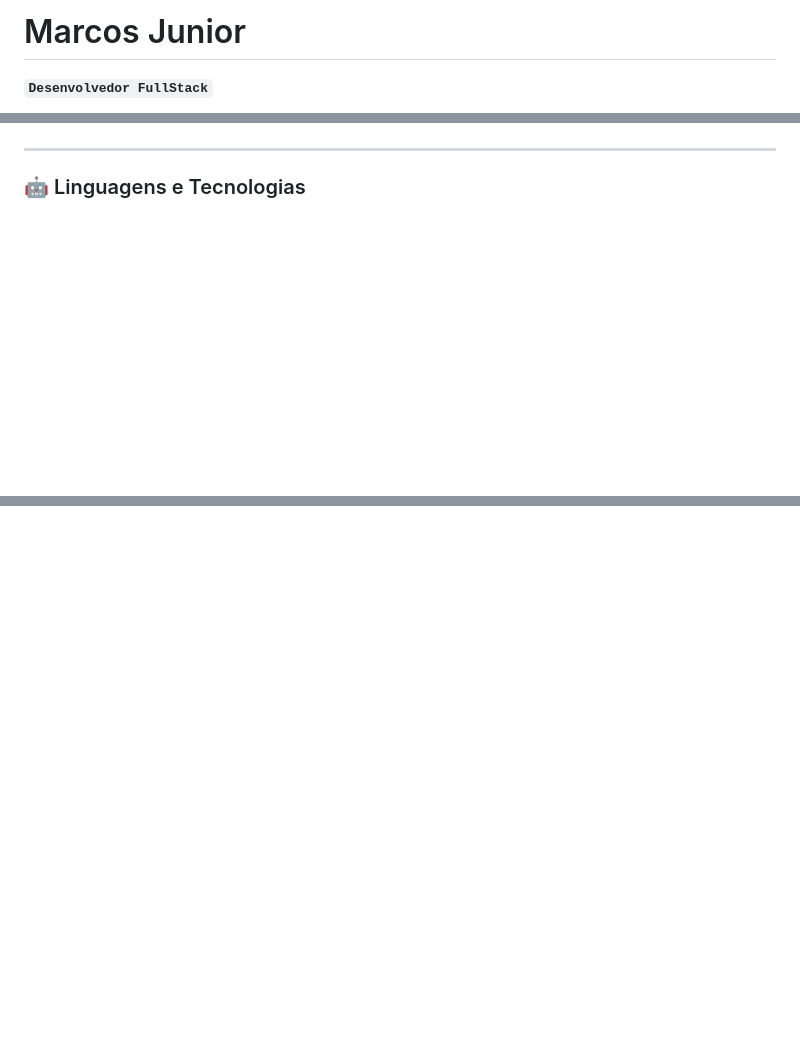
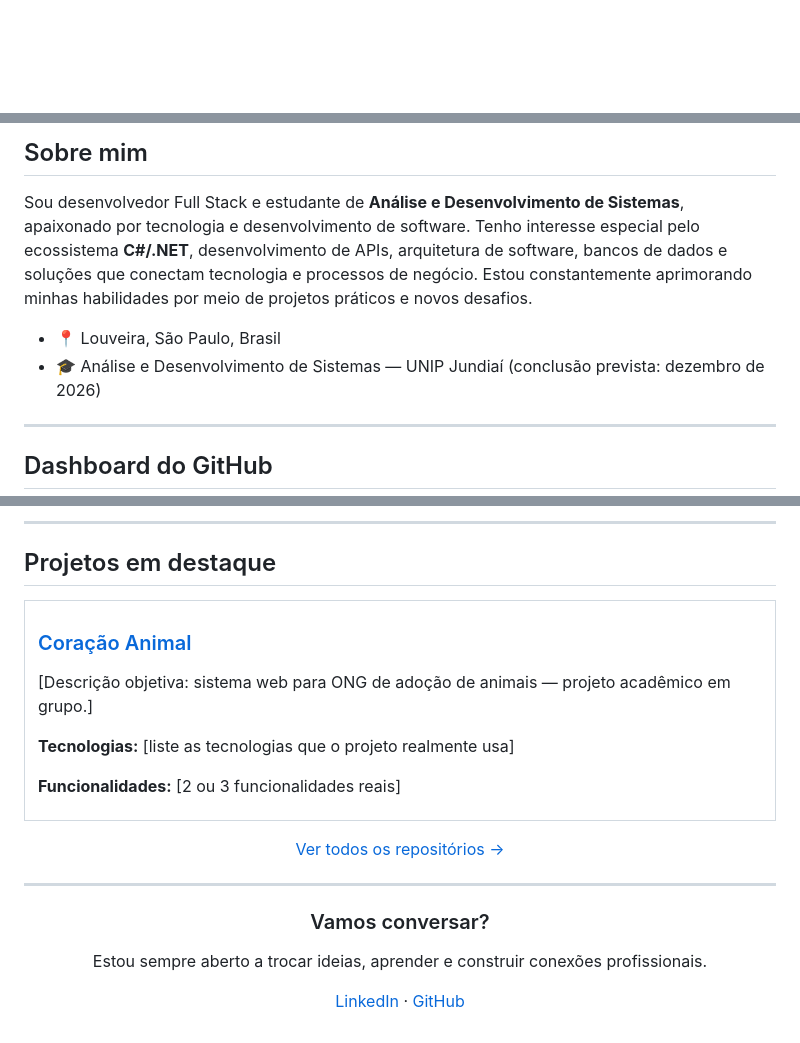
Before and after one commit to m4rcosJr/m4rcosJr, a Markdown page: README.md, 3 parts joined by grey strips. Rendered like a GitHub page; blank space fills up the shorter version.

Commit message:
Revise README with updated info and badges
Updated personal information, added GitHub and LinkedIn badges, and improved project section.

```diff
--- a/README.md
+++ b/README.md
@@ -1,3 +1,2 @@
-# Marcos Junior
-**`Desenvolvedor FullStack`**
+<div align="center">
 
@@ -28,6 +15,15 @@ Me chamo Marcos Junior, tenho 19 anos e sou natural de Louveira/SP. Atualmente,
 </p>
+
+</div>
+
+## Sobre mim
+
+Sou desenvolvedor Full Stack e estudante de **Análise e Desenvolvimento de Sistemas**, apaixonado por tecnologia e desenvolvimento de software. Tenho interesse especial pelo ecossistema **C#/.NET**, desenvolvimento de APIs, arquitetura de software, bancos de dados e soluções que conectam tecnologia e processos de negócio. Estou constantemente aprimorando minhas habilidades por meio de projetos práticos e novos desafios.
+
+- 📍 Louveira, São Paulo, Brasil
+- 🎓 Análise e Desenvolvimento de Sistemas — UNIP Jundiaí (conclusão prevista: dezembro de 2026)
 
 ---
 
-### 🤖 Linguagens e Tecnologias
+## Dashboard do GitHub
 
@@ -104,0 +98,34 @@ Me chamo Marcos Junior, tenho 19 anos e sou natural de Louveira/SP. Atualmente,
+---
+
+## Projetos em destaque
+
+<!--
+  PREENCHA com os seus repositórios reais.
+  Copie um bloco <td>...</td> para cada projeto e troque os campos entre [colchetes].
+  Dica: use apenas informações que realmente existem no repositório.
+-->
+
+<table>
+  <tr>
+    <td width="50%" valign="top">
+      <h3><a href="https://github.com/m4rcosJr/CoracaoAnimal">Coração Animal</a></h3>
+      <p>[Descrição objetiva: sistema web para ONG de adoção de animais — projeto acadêmico em grupo.]</p>
+      <p><b>Tecnologias:</b> [liste as tecnologias que o projeto realmente usa]</p>
+      <p><b>Funcionalidades:</b> [2 ou 3 funcionalidades reais]</p>
+    </td>
+  </tr>
+</table>
+
+<p align="center"><a href="https://github.com/m4rcosJr?tab=repositories">Ver todos os repositórios →</a></p>
+
+---
+
+<div align="center">
+
+### Vamos conversar?
+
+Estou sempre aberto a trocar ideias, aprender e construir conexões profissionais.
+
+<a href="https://www.linkedin.com/in/marcos-juniordev">LinkedIn</a> · <a href="https://github.com/m4rcosJr">GitHub</a>
+
+</div>
```
Also changed, not shown: other parts of README.md (+74 -89 lines).
